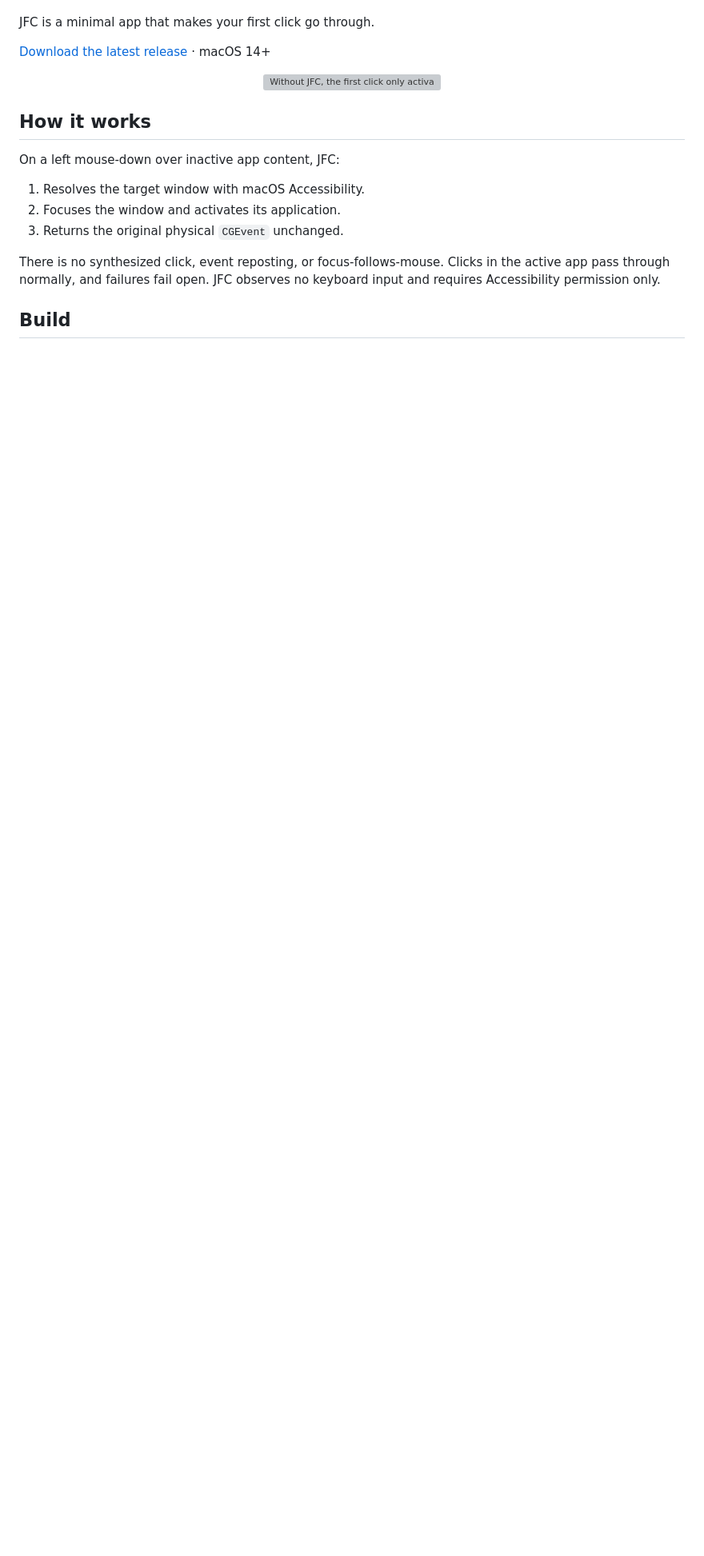
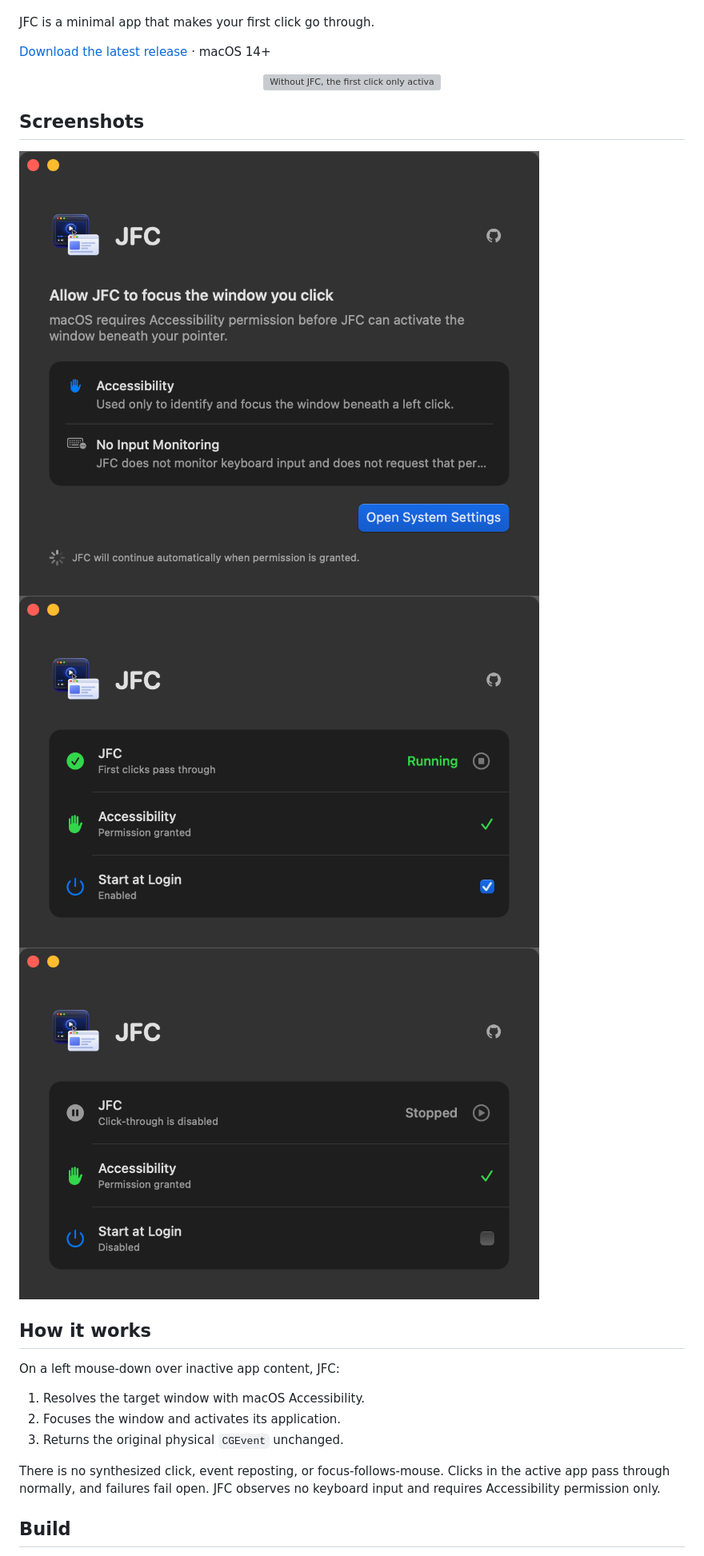
Before and after one commit to engina/jfc, a Markdown page: README.md, the part around the change printed below. Shown: that part at 80% size. Drawn GitHub-style; pictures changed too: Docs/screenshots/onboarding.png (added), Docs/screenshots/running.png (added), Docs/screenshots/stopped.png (added); blank space fills up the shorter version; grey boxes are pictures that could not be loaded.

Commit message:
docs: add dark mode app screenshots

```diff
--- a/README.md
+++ b/README.md
@@ -18,6 +18,14 @@ JFC is a minimal app that makes your first click go through.
   <img src="Docs/inactive-click.gif" width="800" alt="Without JFC, the first click only activates the video window. With JFC, it also pauses the video.">
 </p>
 
+## Screenshots
+
+<img src="Docs/screenshots/onboarding.png" width="650" alt="JFC onboarding screen requesting Accessibility permission.">
+
+<img src="Docs/screenshots/running.png" width="650" alt="JFC running with Accessibility permission and Start at Login enabled.">
+
+<img src="Docs/screenshots/stopped.png" width="650" alt="JFC stopped with Start at Login disabled.">
+
 ## How it works
 
 On a left mouse-down over inactive app content, JFC:
```
Also changed, not shown: other parts of README.md (+2 -0 lines).
